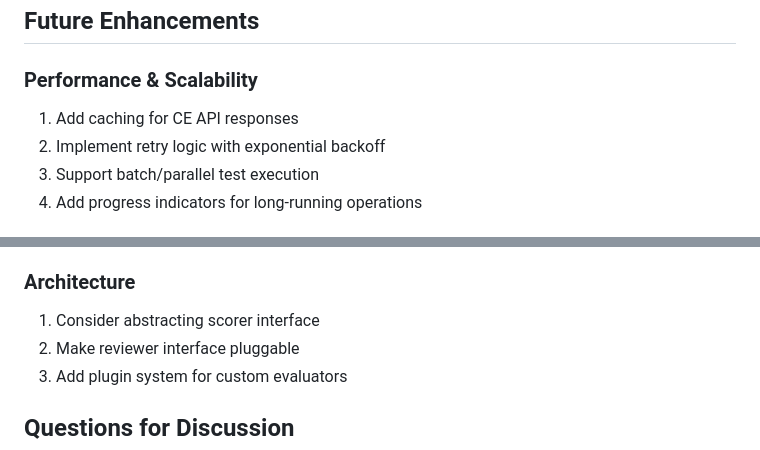
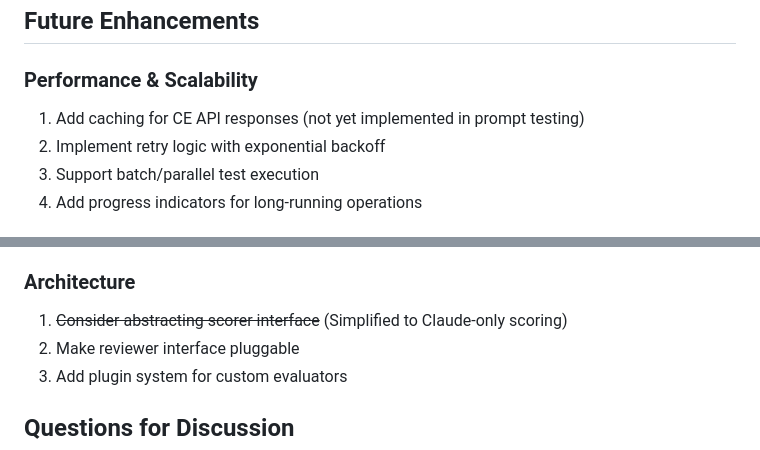
Before and after one commit to compiler-explorer/explain, a Markdown page: prompt_testing/WHATS_NEXT.md, 2 parts joined by grey strips. Rendered like a GitHub page.

```diff
--- a/prompt_testing/WHATS_NEXT.md
+++ b/prompt_testing/WHATS_NEXT.md
@@ -89,7 +99,7 @@ Add support for compiler warnings in explanations:
 ## Future Enhancements
 
 ### Performance & Scalability
-1. Add caching for CE API responses
+1. Add caching for CE API responses (not yet implemented in prompt testing)
 2. Implement retry logic with exponential backoff
 3. Support batch/parallel test execution
 4. Add progress indicators for long-running operations
@@ -120,7 +130,7 @@ Add support for compiler warnings in explanations:
 5. Break down remaining large functions
 
 ### Architecture
-1. Consider abstracting scorer interface
+1. ~~Consider abstracting scorer interface~~ (Simplified to Claude-only scoring)
 2. Make reviewer interface pluggable
 3. Add plugin system for custom evaluators
 
```
Also changed, not shown: other parts of prompt_testing/WHATS_NEXT.md (+25 -15 lines), claude_explain.md (+3 -0 lines).
